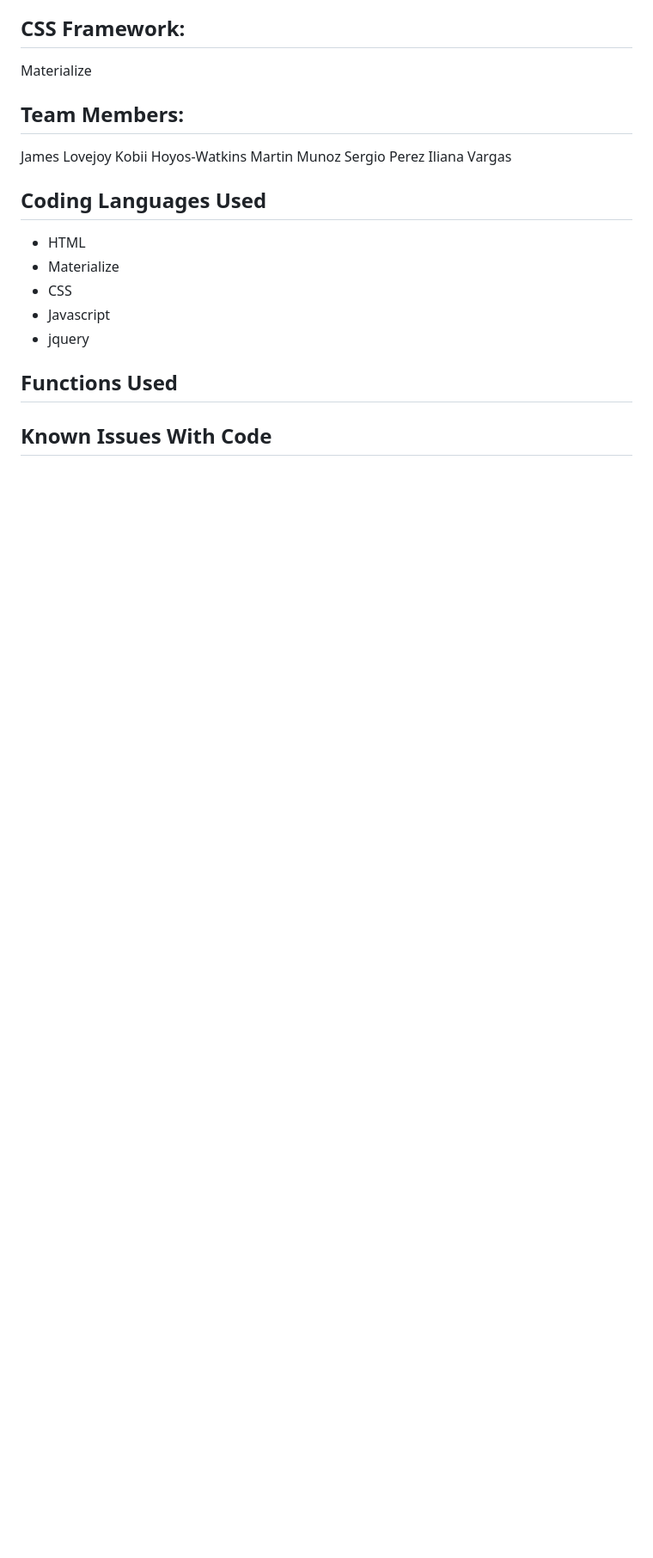
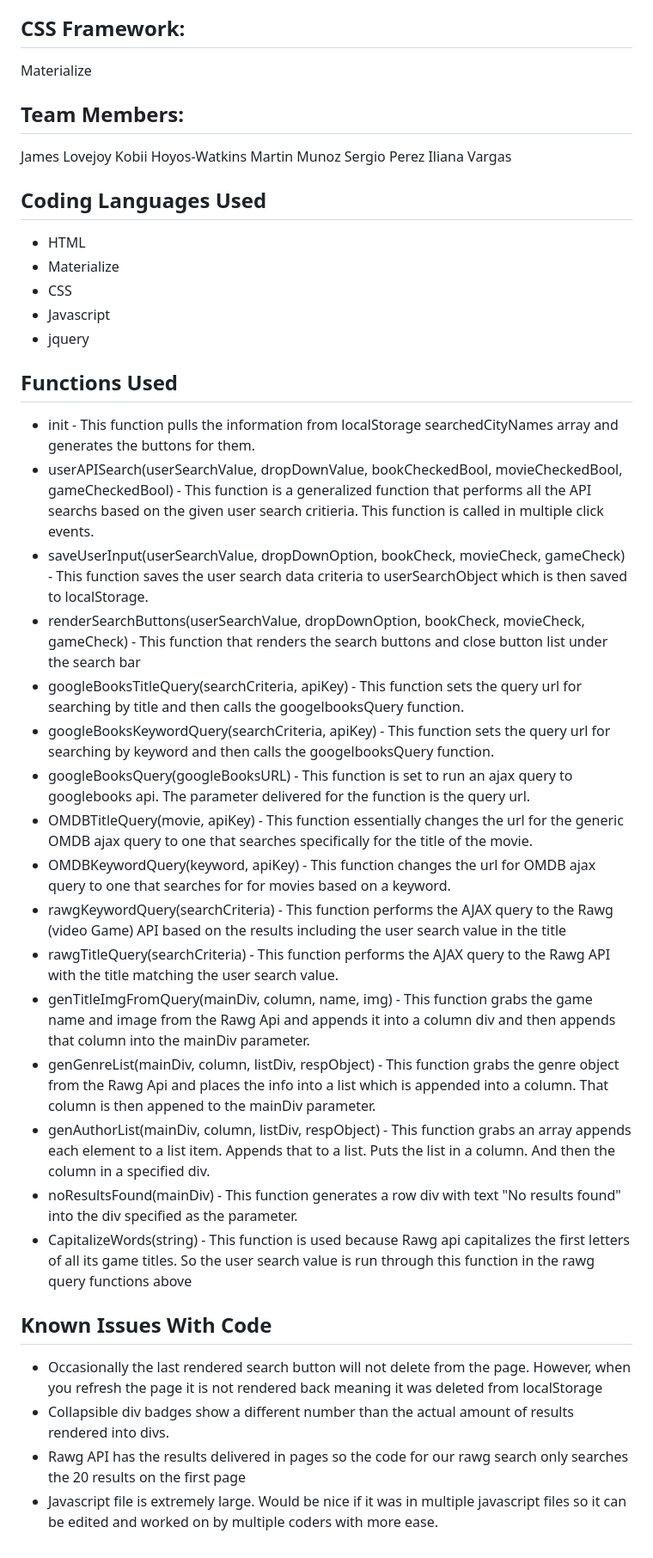
Before and after one commit to jlovejo2/Multi-Media-Search-App, a Markdown page: README.md, the part around the change. Shown at 86% size. GitHub-like rendering; blank space fills up the shorter version.

Commit message:
added functions used and know issues to README

```diff
--- a/README.md
+++ b/README.md
@@ -56,6 +56,25 @@ Iliana Vargas
 * jquery
 
 ## Functions Used
-
+* init - This function pulls the information from localStorage searchedCityNames array and generates the buttons for them.
+* userAPISearch(userSearchValue, dropDownValue, bookCheckedBool, movieCheckedBool, gameCheckedBool) - This function is a generalized function that performs all the API searchs based on the given user search critieria. This function is called in multiple click events.
+* saveUserInput(userSearchValue, dropDownOption, bookCheck, movieCheck, gameCheck) - This function saves the user search data criteria to userSearchObject which is then saved to localStorage.
+* renderSearchButtons(userSearchValue, dropDownOption, bookCheck, movieCheck, gameCheck) - This function that renders the search buttons and close button list under the search bar
+* googleBooksTitleQuery(searchCriteria, apiKey) - This function sets the query url for searching by title and then calls the googelbooksQuery function.
+* googleBooksKeywordQuery(searchCriteria, apiKey) - This function sets the query url for searching by keyword and then calls the googelbooksQuery function.
+* googleBooksQuery(googleBooksURL) - This function is set to run an ajax query to googlebooks api.  The parameter delivered for the function is the query url.
+* OMDBTitleQuery(movie, apiKey) - This function essentially changes the url for the generic OMDB ajax query to one that searches specifically for the title of the movie.
+* OMDBKeywordQuery(keyword, apiKey) - This function changes the url for OMDB ajax query to one that searches for for movies based on a keyword.
+* rawgKeywordQuery(searchCriteria) - This function performs the AJAX query to the Rawg (video Game) API based on the results including the user search value in the title
+* rawgTitleQuery(searchCriteria) - This function performs the AJAX query to the Rawg API with the title matching the user search value.
+* genTitleImgFromQuery(mainDiv, column, name, img) - This function grabs the game name and image from the Rawg Api and appends it into a column div and then appends that column into the mainDiv parameter.
+* genGenreList(mainDiv, column, listDiv, respObject) - This function grabs the genre object from the Rawg Api and places the info into a list which is appended into a column.  That column is then appened to the mainDiv parameter.
+* genAuthorList(mainDiv, column, listDiv, respObject) - This function grabs an array appends each element to a list item.  Appends that to a list. Puts the list in a column.  And then the column in a  specified div.
+* noResultsFound(mainDiv) - This function generates a row div with text "No results found" into the div specified as the parameter.
+* CapitalizeWords(string) - This function is used because Rawg api capitalizes the first letters of all its game titles.  So the user search value is run through this function in the rawg query functions above
 
 ## Known Issues With Code
+* Occasionally the last rendered search button will not delete from the page.  However, when you refresh the page it is not rendered back meaning it was deleted from localStorage
+* Collapsible div badges show a different number than the actual amount of results rendered into divs.
+* Rawg API has the results delivered in pages so the code for our rawg search only searches the 20 results on the first page
+* Javascript file is extremely large.  Would be nice if it was in multiple javascript files so it can be edited and worked on by multiple coders with more ease.
```
Also changed, not shown: assets/images/rawgCapitalizeCode.jpg (added), assets/images/titanic keyword search.png (added), assets/images/titanic title search with fix.png (added), 2 other files.
